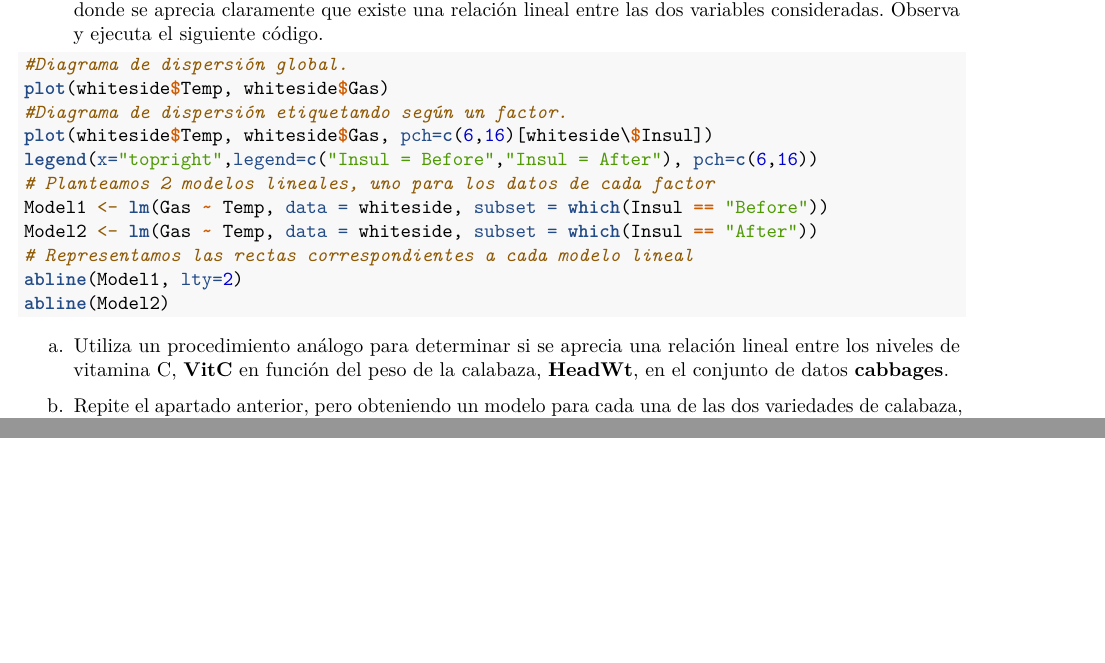
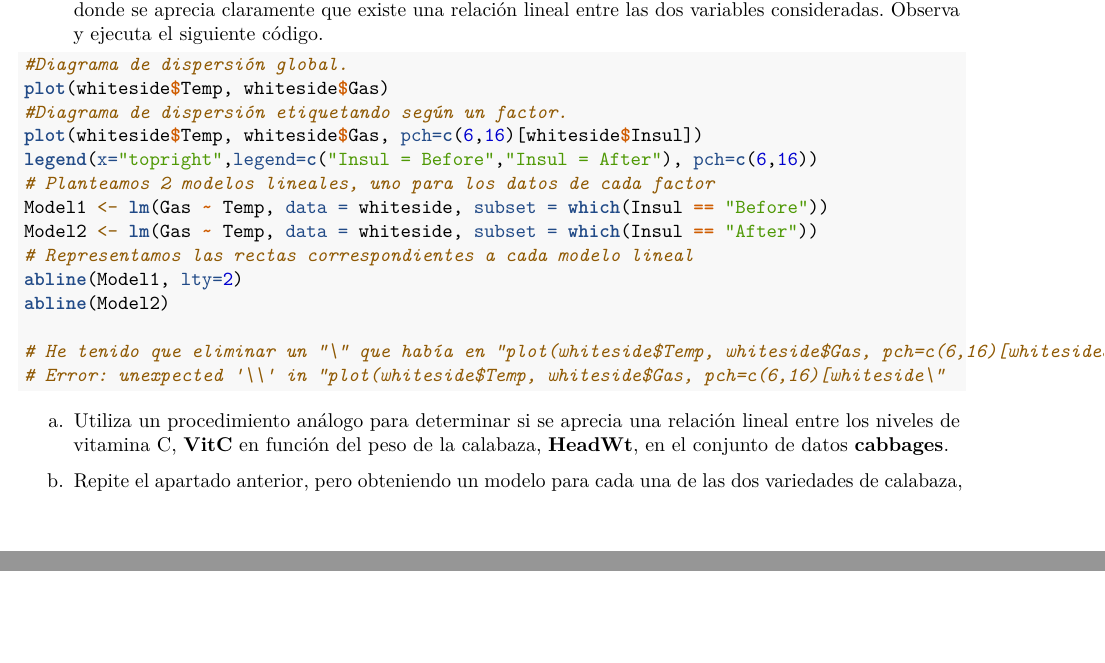
Before and after one commit to gosacarpersonal/SolucionesTema1, an R Markdown document (BoletinTema1ALUMNO.Rmd): two parts of pages 13 and 14 of 14, joined at a grey line, cut so that both start at the same text. Rendered offline with R 4.5, knitr and Pandoc, then LaTeX, with nearby package versions.

Commit message:
Corrección de error en el ejemplo del ejercicio 7

````diff
--- a/BoletinTema1ALUMNO.Rmd
+++ b/BoletinTema1ALUMNO.Rmd
@@ -260,7 +260,7 @@ ggplot(cabbages, aes(VitC,fill = Cult)) + geom_histogram(alpha=0.8)
 #Diagrama de dispersión global.
 plot(whiteside$Temp, whiteside$Gas)
 #Diagrama de dispersión etiquetando según un factor.
-plot(whiteside$Temp, whiteside$Gas, pch=c(6,16)[whiteside\$Insul])
+plot(whiteside$Temp, whiteside$Gas, pch=c(6,16)[whiteside$Insul])
 legend(x="topright",legend=c("Insul = Before","Insul = After"), pch=c(6,16))
 # Planteamos 2 modelos lineales, uno para los datos de cada factor
 Model1 <- lm(Gas ~ Temp, data = whiteside, subset = which(Insul == "Before"))
@@ -268,6 +268,9 @@ Model2 <- lm(Gas ~ Temp, data = whiteside, subset = which(Insul == "After"))
 # Representamos las rectas correspondientes a cada modelo lineal
 abline(Model1, lty=2)
 abline(Model2)
+
+# He tenido que eliminar un "\" que había en "plot(whiteside$Temp, whiteside$Gas, pch=c(6,16)[whiteside$Insul])" para que no diera el error:
+# Error: unexpected '\\' in "plot(whiteside$Temp, whiteside$Gas, pch=c(6,16)[whiteside\"
 ```
 
 ```{r,echo=T,include=T,eval=F}
````
